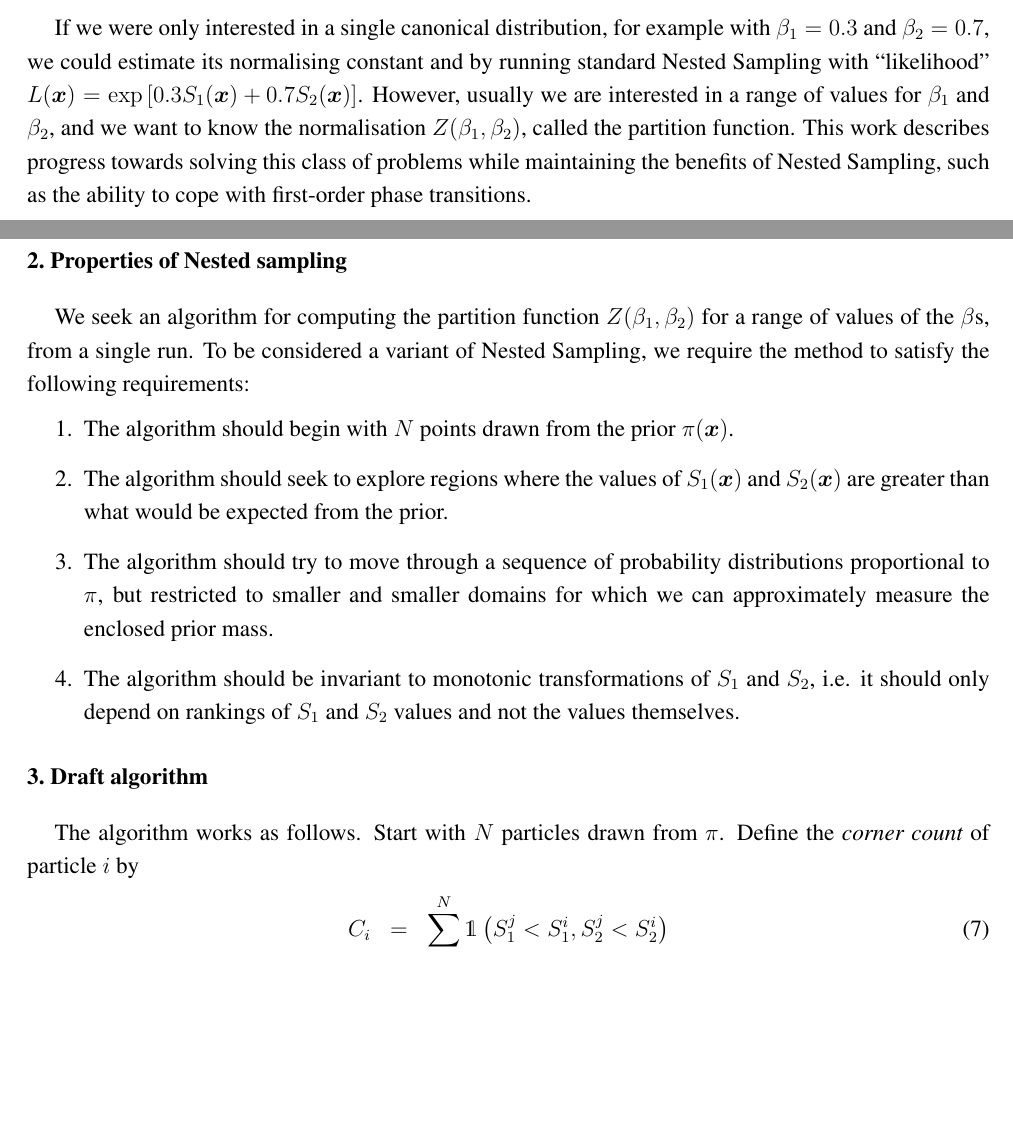
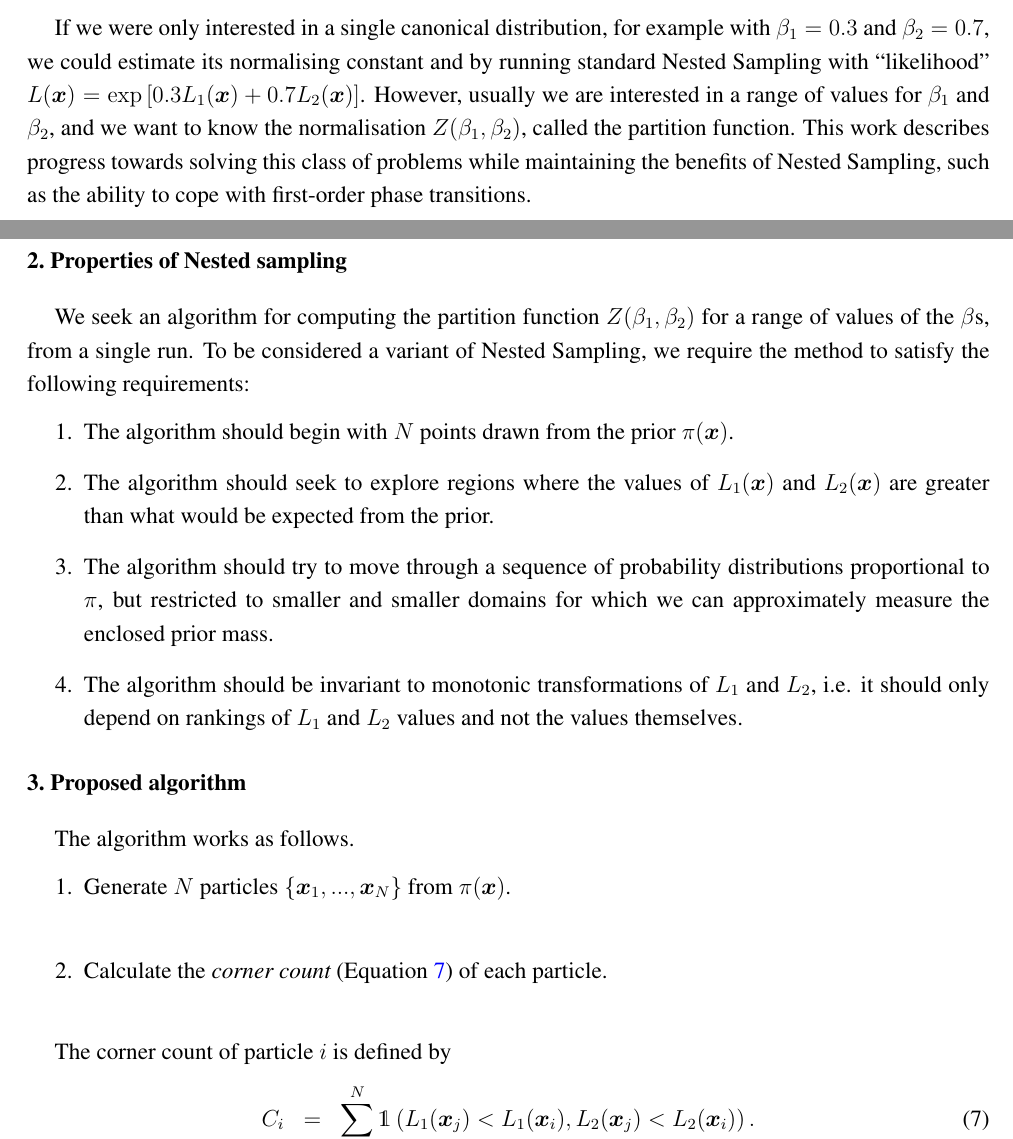
Before and after one commit to eggplantbren/TwinPeaks3, a LaTeX paper (Paper/ms.tex): two parts of pages 2 and 3 of 4, joined at a grey line, cut so that both start at the same text, the shorter picture padded with empty space. Compiled offline with pdfLaTeX.

Commit message:
Call the scalars L

```diff
--- a/Paper/ms.tex
+++ b/Paper/ms.tex
@@ -221,7 +221,7 @@ p(\xx; \beta_1, \beta_2) &=& \frac{\pi(\xx)\exp\left[\beta_1S_1(\xx)+\beta_2S_2(
 If we were only interested in a single canonical distribution, for example
 with $\beta_1 = 0.3$ and $\beta_2 = 0.7$, we could estimate its normalising
 constant and by running standard Nested Sampling with ``likelihood''
-$L(\xx) = \exp\left[0.3S_1(\xx) + 0.7S_2(\xx)\right]$. However, usually we
+$L(\xx) = \exp\left[0.3L_1(\xx) + 0.7L_2(\xx)\right]$. However, usually we
 are interested in a range of values for $\beta_1$ and $\beta_2$, and we
 want to know the normalisation $Z(\beta_1, \beta_2)$, called the
 partition function. This work describes
@@ -238,23 +238,32 @@ to satisfy the following requirements:
 \begin{enumerate}
 \item The algorithm should begin with $N$ points drawn from the prior $\pi(\xx)$.
 \item The algorithm should seek to explore regions where the values of
-$S_1(\xx)$ and $S_2(\xx)$ are greater than what would be expected from the
+$L_1(\xx)$ and $L_2(\xx)$ are greater than what would be expected from the
 prior.
 \item The algorithm should try to move through a sequence of probability
 distributions proportional to $\pi$, but restricted to smaller and smaller
 domains for which we can approximately measure the enclosed prior mass.
 \item The algorithm should be invariant to monotonic transformations of
-$S_1$ and $S_2$, i.e. it should only depend on rankings of $S_1$ and $S_2$
+$L_1$ and $L_2$, i.e. it should only depend on rankings of $L_1$ and $L_2$
 values and not the values themselves.
 \end{enumerate}
 
-\section{Draft algorithm}
+\section{Proposed algorithm}
+
 
 The algorithm works as follows.
-Start with $N$ particles drawn from $\pi$.
-Define the {\it corner count} of particle $i$ by
+
+\begin{enumerate}
+\item Generate $N$ particles $\{\xx_1, ..., \xx_N\}$ from $\pi(\xx)$.\\
+\item Calculate the {\it corner count} (Equation~\ref{eqn:corner_count})
+of each particle.\\
+\end{enumerate}
+
+The corner count of particle $i$ is defined by
 \begin{eqnarray}
-C_i &=& \sum_{j=1}^N \mathds{1}\left(S_1^j < S_1^i, S_2^j < S_2^i\right)
+C_i &=& \sum_{j=1}^N \mathds{1}\left(L_1(\xx_j) < L_1(\xx_i),
+L_2(\xx_j) < L_2(\xx_i)
+\right).\label{eqn:corner_count}
 \end{eqnarray}
 
 Need to be able to sort particles into a total order. Since $C_i$ is discrete,
```
Also changed, not shown: Paper/ms.tex (4 more changed lines).
